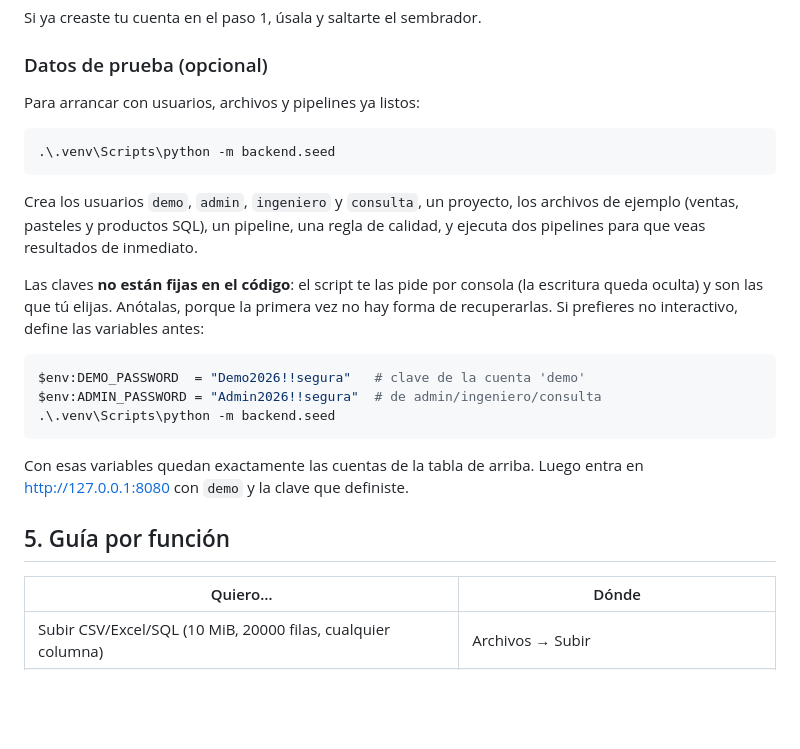
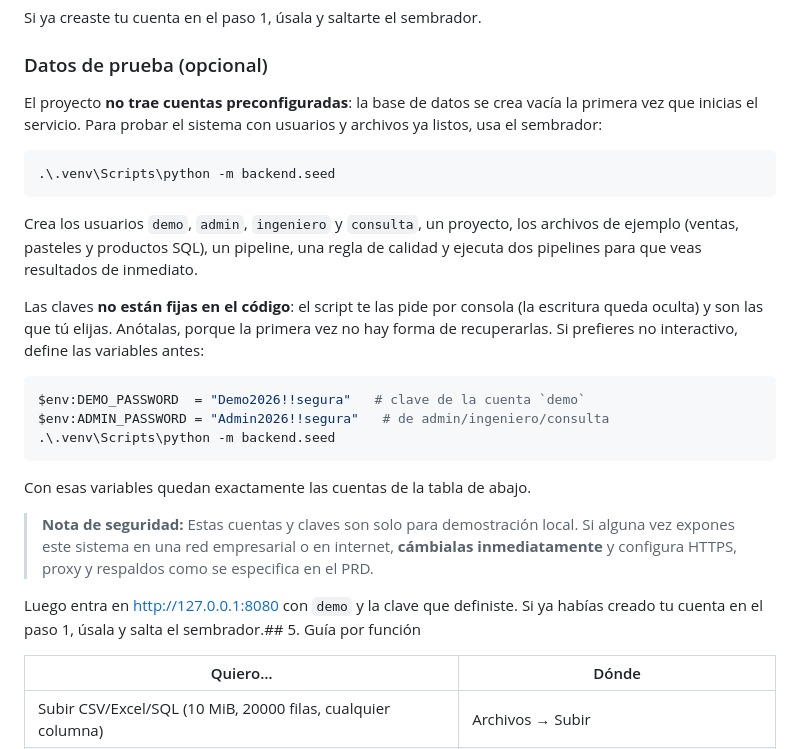
Before and after one commit to AlbertoContrerasE2005/G19X-UTSLRC-CACE-492-ACADEMIC, a Markdown page: README.md, the part around the change. Drawn GitHub-style; blank space fills up the shorter version.

Commit message:
README: cuenta demo no viene preinstalada y credenciales son de demo local

````diff
--- a/README.md
+++ b/README.md
@@ -148,7 +148,9 @@ Si ya creaste tu cuenta en el paso 1, úsala y saltarte el sembrador.
 
 ### Datos de prueba (opcional)
 
-Para arrancar con usuarios, archivos y pipelines ya listos:
+El proyecto **no trae cuentas preconfiguradas**: la base de datos se
+crea vacía la primera vez que inicias el servicio. Para probar el
+sistema con usuarios y archivos ya listos, usa el sembrador:
 
 ```powershell
 .\.venv\Scripts\python -m backend.seed
@@ -156,7 +158,7 @@ Para arrancar con usuarios, archivos y pipelines ya listos:
 
 Crea los usuarios `demo`, `admin`, `ingeniero` y `consulta`, un proyecto,
 los archivos de ejemplo (ventas, pasteles y productos SQL), un pipeline,
-una regla de calidad, y ejecuta dos pipelines para que veas resultados
+una regla de calidad y ejecuta dos pipelines para que veas resultados
 de inmediato.
 
 Las claves **no están fijas en el código**: el script te las pide por
@@ -165,15 +167,21 @@ porque la primera vez no hay forma de recuperarlas. Si prefieres no
 interactivo, define las variables antes:
 
 ```powershell
-$env:DEMO_PASSWORD  = "Demo2026!!segura"   # clave de la cuenta 'demo'
-$env:ADMIN_PASSWORD = "Admin2026!!segura"  # de admin/ingeniero/consulta
+$env:DEMO_PASSWORD  = "Demo2026!!segura"   # clave de la cuenta `demo`
+$env:ADMIN_PASSWORD = "Admin2026!!segura"   # de admin/ingeniero/consulta
 .\.venv\Scripts\python -m backend.seed
 ```
 
-Con esas variables quedan exactamente las cuentas de la tabla de arriba.
-Luego entra en http://127.0.0.1:8080 con `demo` y la clave que definiste.
+Con esas variables quedan exactamente las cuentas de la tabla de abajo.
 
-## 5. Guía por función
+> **Nota de seguridad:** Estas cuentas y claves son solo para demostración
+> local. Si alguna vez expones este sistema en una red empresarial o en
+> internet, **cámbialas inmediatamente** y configura HTTPS, proxy y
+> respaldos como se especifica en el PRD.
+
+Luego entra en http://127.0.0.1:8080 con `demo` y la clave que
+definiste. Si ya habías creado tu cuenta en el paso 1, úsala y salta el
+sembrador.## 5. Guía por función
 
 | Quiero… | Dónde |
 |---|---|
````
